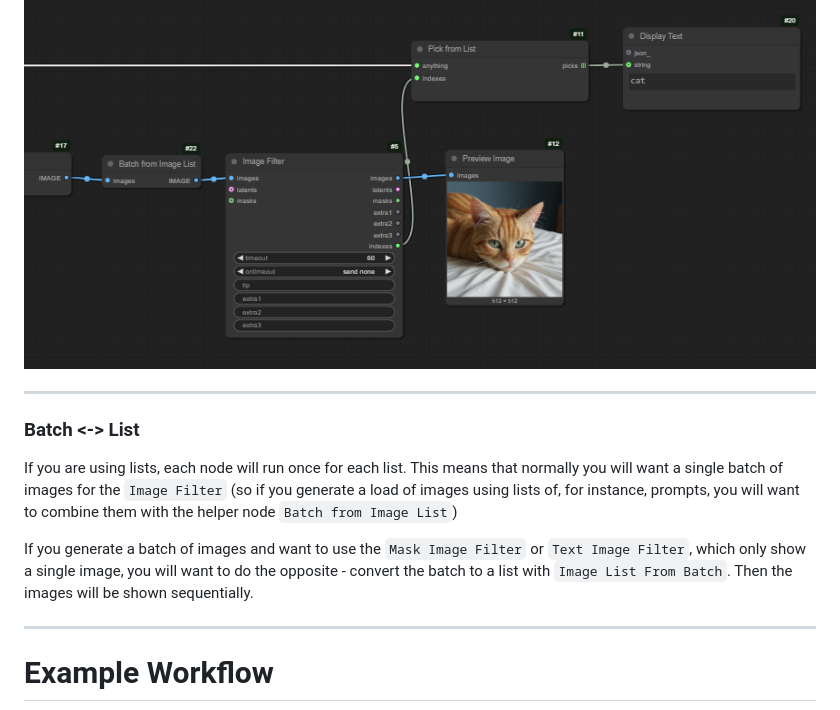
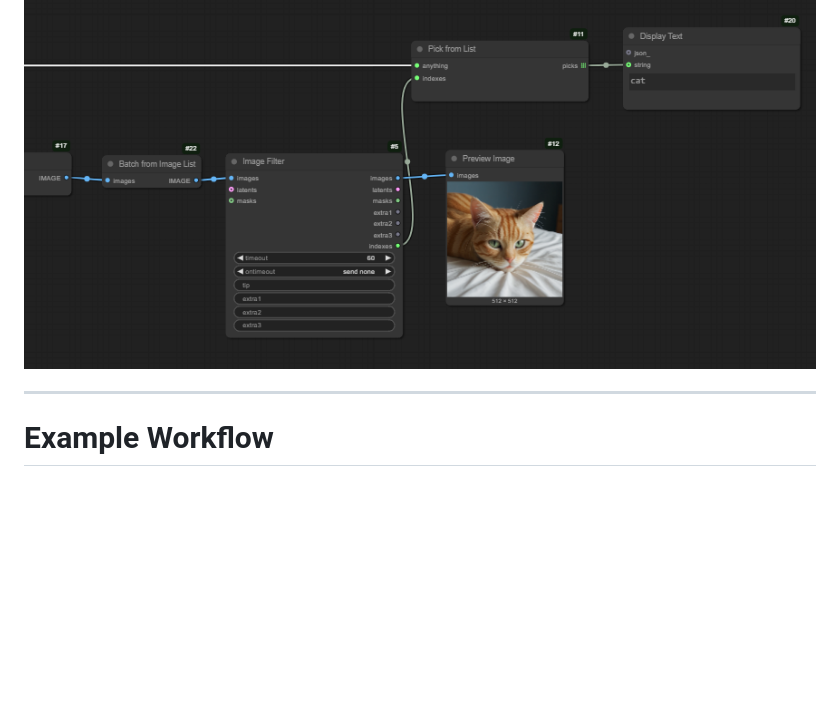
Before and after one commit to chrisgoringe/cg-image-filter, a Markdown page: README.md, the part around one of its changes. GitHub-like rendering; blank space fills up the shorter version.

```diff
--- a/README.md
+++ b/README.md
@@ -214,13 +233,7 @@ So something like this:
 
 ![image](images/fromlist.png)
 
----
 
-### Batch <-> List
-
-If you are using lists, each node will run once for each list. This means that normally you will want a single batch of images for the `Image Filter` (so if you generate a load of images using lists of, for instance, prompts, you will want to combine them with the helper node `Batch from Image List`)
-
-If you generate a batch of images and want to use the `Mask Image Filter` or `Text Image Filter`, which only show a single image, you will want to do the opposite - convert the batch to a list with `Image List From Batch`. Then the images will be shown sequentially.
 
 ---
 
```
Also changed, not shown: other parts of README.md (+21 -2 lines), images/maskedsection.png (added), 4 other files.
